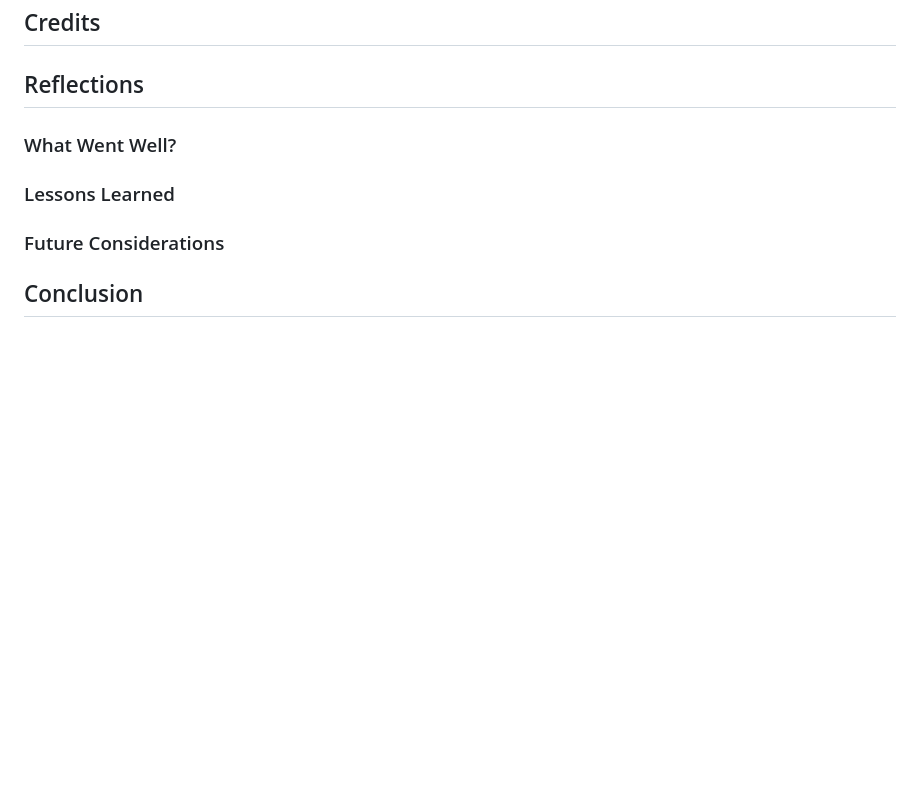
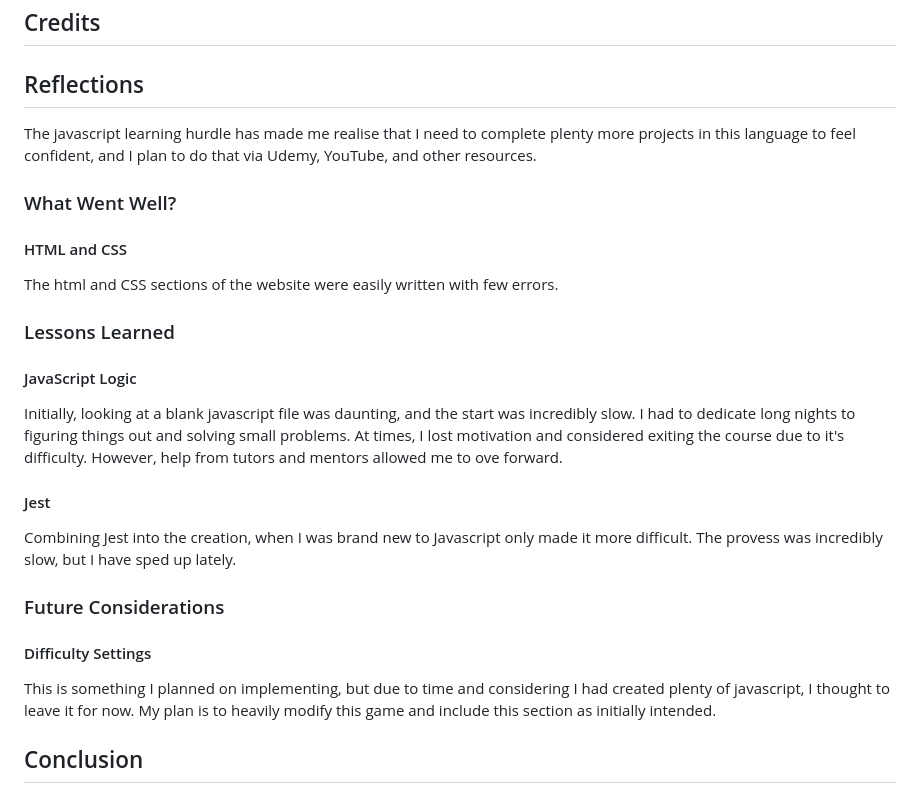
Before and after one commit to tstyer/Basic-Game-Destination-Mars, a Markdown page: README.md, the part around the change. Drawn GitHub-style; blank space fills up the shorter version.

Commit message:
Add readMe sections

```diff
--- a/README.md
+++ b/README.md
@@ -207,10 +207,30 @@ This was installed and applied to the music file in the directory.
 
 ## Reflections
 
+The javascript learning hurdle has made me realise that I need to complete plenty more projects in this language to feel confident, and I plan to do that via Udemy, YouTube, and other resources.
+
 ### What Went Well?
+
+#### HTML and CSS
+
+The html and CSS sections of the website were easily written with few errors.
 
 ### Lessons Learned
 
+#### JavaScript Logic
+
+Initially, looking at a blank javascript file was daunting, and the start was incredibly slow. I had to dedicate long nights to figuring things out and solving small problems.
+At times, I lost motivation and considered exiting the course due to it's difficulty. However, help from tutors and mentors allowed me to ove forward.
+
+#### Jest
+
+Combining Jest into the creation, when I was brand new to Javascript only made it more difficult. The provess was incredibly slow, but I have sped up lately.
+
 ### Future Considerations
 
+#### Difficulty Settings
+
+This is something I planned on implementing, but due to time and considering I had created plenty of javascript, I thought to leave it for now. My plan is to heavily modify this game and
+include this section as initially intended.
+
 ## Conclusion
```
